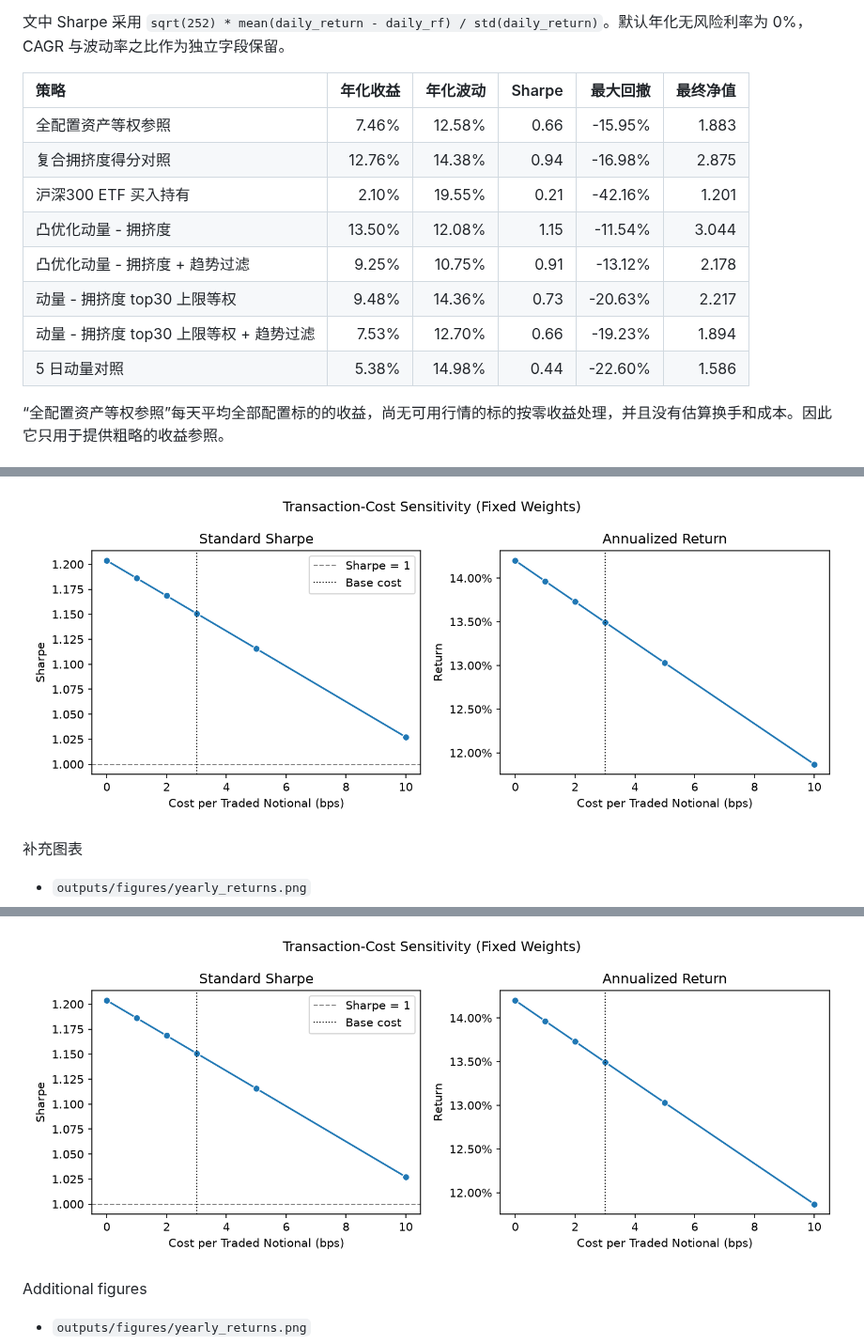
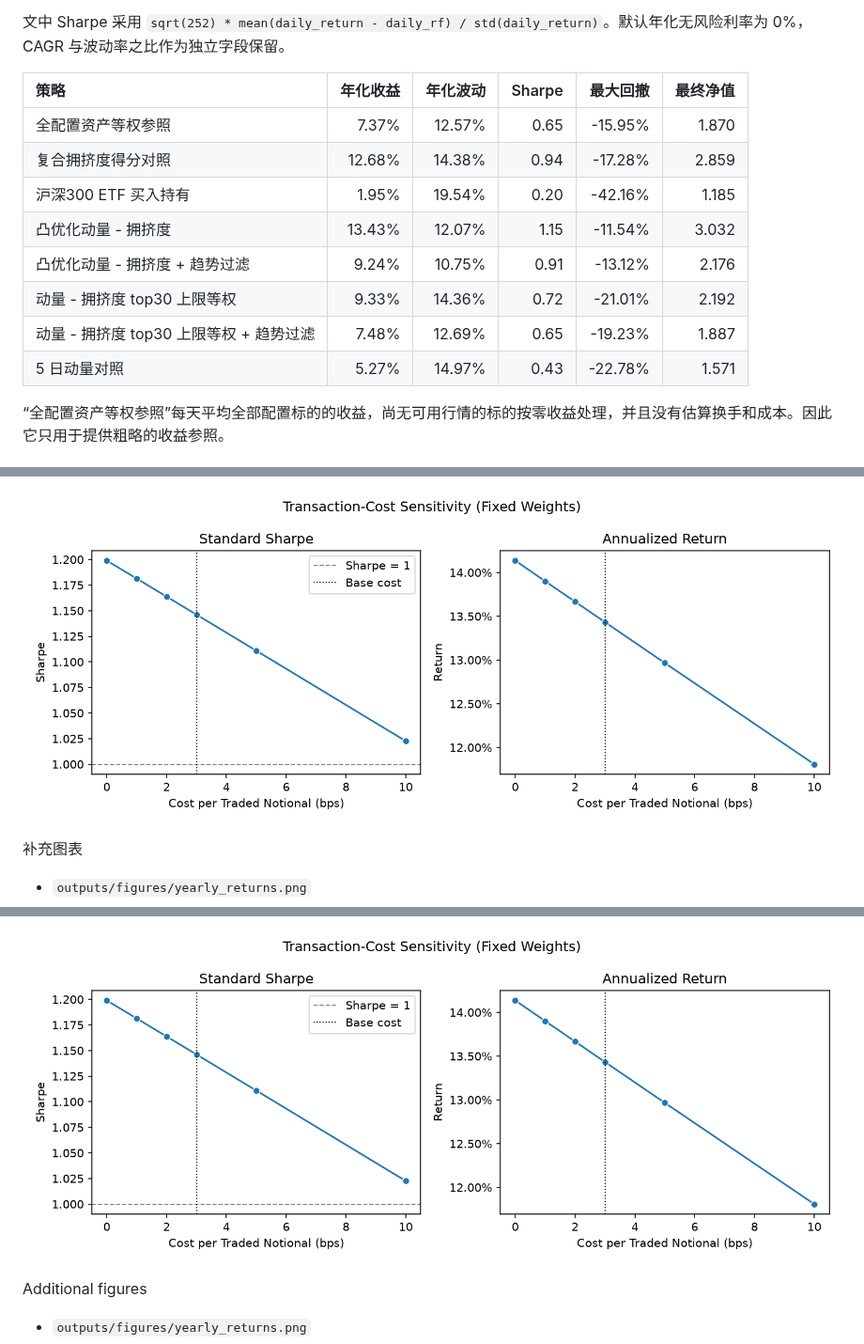
Before and after one commit to ericxuzhesheng/Trading-Crowding-Momentum-Strategy, a Markdown page: README.md, 3 parts joined by grey strips. Shown at 94% size. GitHub-like rendering; pictures changed too: outputs/figures/transaction_cost_sensitivity.png.

```diff
--- a/README.md
+++ b/README.md
@@ -74,14 +74,14 @@
 
 | 策略 | 年化收益 | 年化波动 | Sharpe | 最大回撤 | 最终净值 |
 |:---|---:|---:|---:|---:|---:|
-| 全配置资产等权参照 | 7.46% | 12.58% | 0.66 | -15.95% | 1.883 |
-| 复合拥挤度得分对照 | 12.76% | 14.38% | 0.94 | -16.98% | 2.875 |
-| 沪深300 ETF 买入持有 | 2.10% | 19.55% | 0.21 | -42.16% | 1.201 |
-| 凸优化动量 - 拥挤度 | 13.50% | 12.08% | 1.15 | -11.54% | 3.044 |
-| 凸优化动量 - 拥挤度 + 趋势过滤 | 9.25% | 10.75% | 0.91 | -13.12% | 2.178 |
-| 动量 - 拥挤度 top30 上限等权 | 9.48% | 14.36% | 0.73 | -20.63% | 2.217 |
-| 动量 - 拥挤度 top30 上限等权 + 趋势过滤 | 7.53% | 12.70% | 0.66 | -19.23% | 1.894 |
-| 5 日动量对照 | 5.38% | 14.98% | 0.44 | -22.60% | 1.586 |
+| 全配置资产等权参照 | 7.37% | 12.57% | 0.65 | -15.95% | 1.870 |
+| 复合拥挤度得分对照 | 12.68% | 14.38% | 0.94 | -17.28% | 2.859 |
+| 沪深300 ETF 买入持有 | 1.95% | 19.54% | 0.20 | -42.16% | 1.185 |
+| 凸优化动量 - 拥挤度 | 13.43% | 12.07% | 1.15 | -11.54% | 3.032 |
+| 凸优化动量 - 拥挤度 + 趋势过滤 | 9.24% | 10.75% | 0.91 | -13.12% | 2.176 |
+| 动量 - 拥挤度 top30 上限等权 | 9.33% | 14.36% | 0.72 | -21.01% | 2.192 |
+| 动量 - 拥挤度 top30 上限等权 + 趋势过滤 | 7.48% | 12.69% | 0.65 | -19.23% | 1.887 |
+| 5 日动量对照 | 5.27% | 14.97% | 0.43 | -22.78% | 1.571 |
 
 “全配置资产等权参照”每天平均全部配置标的的收益，尚无可用行情的标的按零收益处理，并且没有估算换手和成本。因此它只用于提供粗略的收益参照。
 
```
Also changed, not shown: other parts of README.md (+29 -29 lines), outputs/reports/backtest_report.md (+15 -15 lines), outputs/figures/drawdown.png, outputs/figures/factor_ic.png, outputs/figures/monthly_return_heatmap.png, outputs/figures/nav_comparison.png, outputs/figures/yearly_returns.png, 8 other files.
